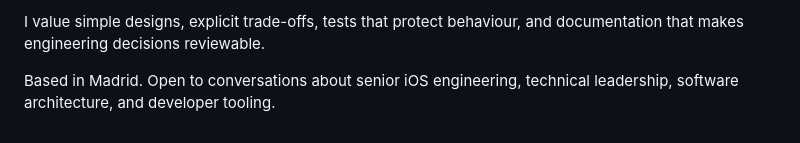
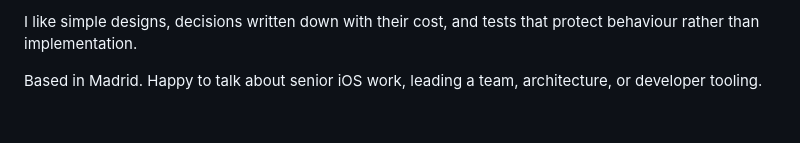
Before and after one commit to magnoscg/magnoscg, a Markdown page: README.md, the part around one of its changes. GitHub-like rendering.

```diff
--- a/README.md
+++ b/README.md
@@ -77,6 +98,6 @@ themselves are not yet publicly available, unlike the shipped work above.
 
-I value simple designs, explicit trade-offs, tests that protect behaviour, and
-documentation that makes engineering decisions reviewable.
+I like simple designs, decisions written down with their cost, and tests that
+protect behaviour rather than implementation.
 
-Based in Madrid. Open to conversations about senior iOS engineering, technical
-leadership, software architecture, and developer tooling.
+Based in Madrid. Happy to talk about senior iOS work, leading a team,
+architecture, or developer tooling.
```
Also changed, not shown: other parts of README.md (+78 -57 lines), ASSET_PROVENANCE.md (+23 -19 lines), assets/profile-banner.png, 2 other files.
